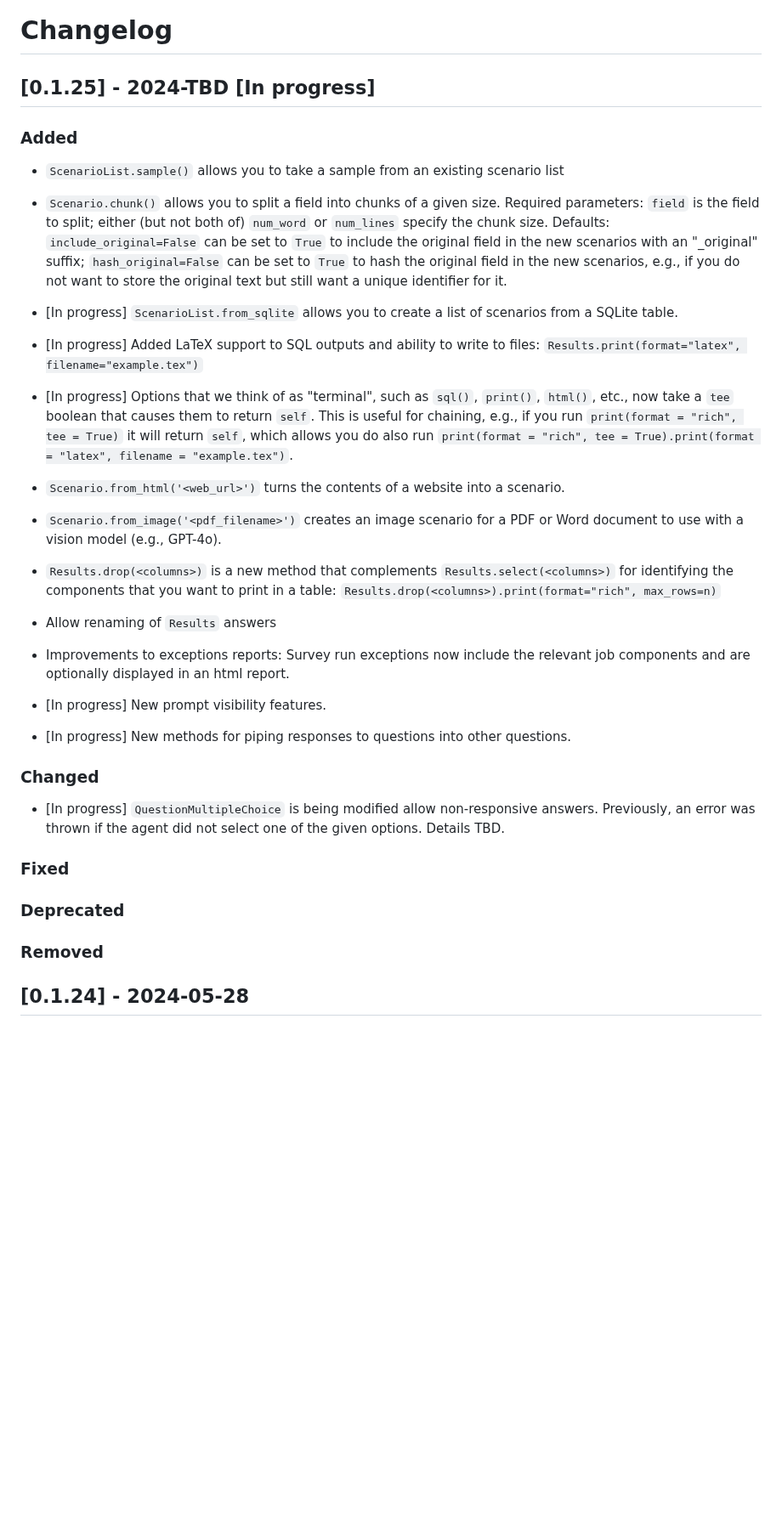
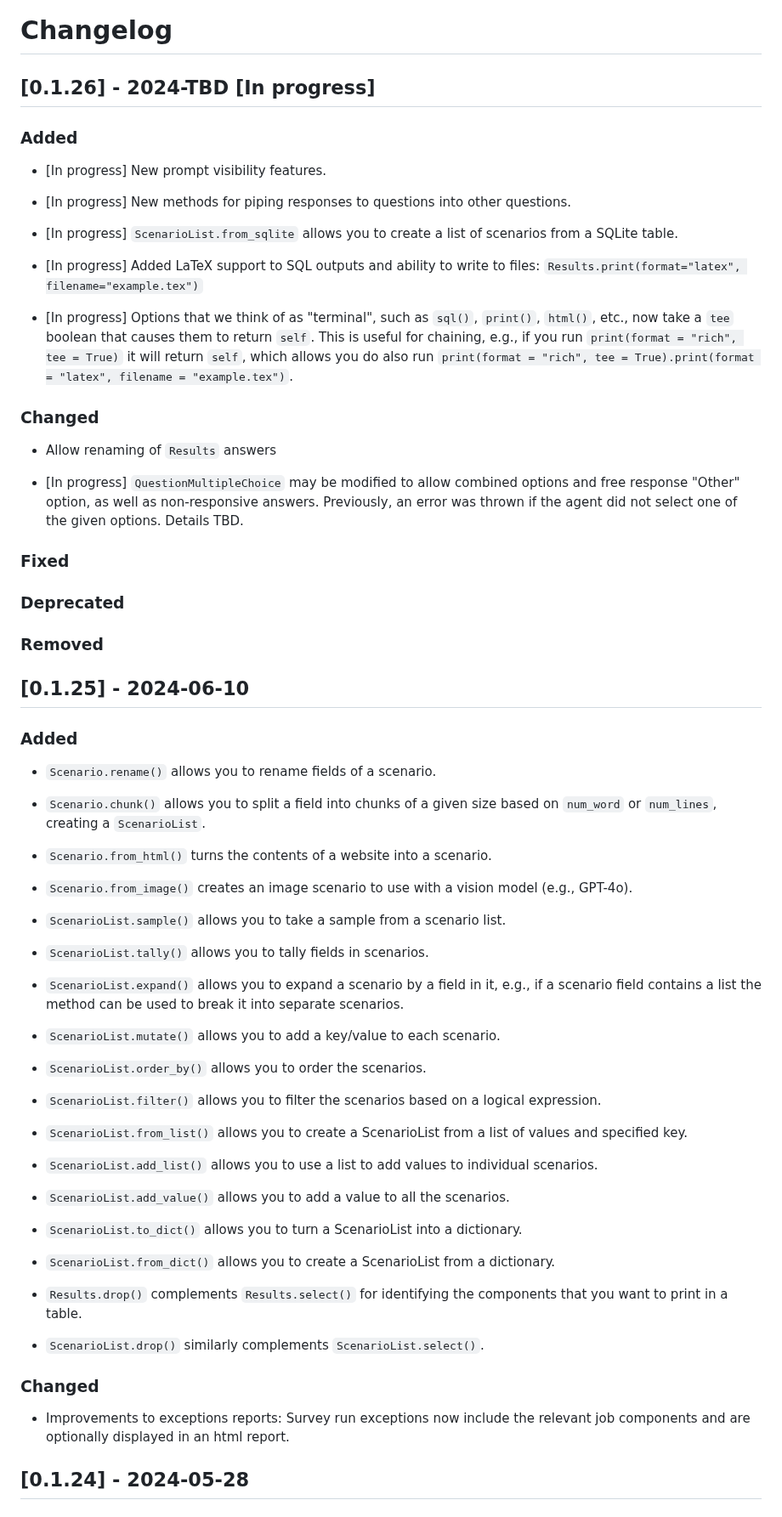
Before and after one commit to expectedparrot/edsl, a Markdown page: CHANGELOG.md, the part around the change. Shown at 85% size. GitHub-like rendering; blank space fills up the shorter version.

Commit message:
updating changelog

```diff
--- a/CHANGELOG.md
+++ b/CHANGELOG.md
@@ -1,10 +1,10 @@
 # Changelog
 
-## [0.1.25] - 2024-TBD [In progress]
+## [0.1.26] - 2024-TBD [In progress]
 ### Added
-- `ScenarioList.sample()` allows you to take a sample from an existing scenario list
+- [In progress] New prompt visibility features.
 
-- `Scenario.chunk()` allows you to split a field into chunks of a given size. Required parameters: `field` is the field to split; either (but not both of) `num_word` or `num_lines` specify the chunk size. Defaults: `include_original=False` can be set to `True` to include the original field in the new scenarios with an "_original" suffix; `hash_original=False` can be set to `True` to hash the original field in the new scenarios, e.g., if you do not want to store the original text but still want a unique identifier for it.
+- [In progress] New methods for piping responses to questions into other questions.
 
 - [In progress] `ScenarioList.from_sqlite` allows you to create a list of scenarios from a SQLite table.
 
@@ -12,28 +12,55 @@
 
 - [In progress] Options that we think of as "terminal", such as `sql()`, `print()`, `html()`, etc., now take a `tee` boolean that causes them to return `self`. This is useful for chaining, e.g., if you run `print(format = "rich", tee = True)` it will return `self`, which allows you do also run `print(format = "rich", tee = True).print(format = "latex", filename = "example.tex")`.
 
-- `Scenario.from_html('<web_url>')` turns the contents of a website into a scenario.
-
-- `Scenario.from_image('<pdf_filename>')` creates an image scenario for a PDF or Word document to use with a vision model (e.g., GPT-4o).
-
-- `Results.drop(<columns>)` is a new method that complements `Results.select(<columns>)` for identifying the components that you want to print in a table: `Results.drop(<columns>).print(format="rich", max_rows=n)`
-
+### Changed
 - Allow renaming of `Results` answers
 
+- [In progress] `QuestionMultipleChoice` may be modified to allow combined options and free response "Other" option, as well as non-responsive answers. Previously, an error was thrown if the agent did not select one of the given options. Details TBD.
+
+### Fixed
+### Deprecated
+### Removed
+
+
+## [0.1.25] - 2024-06-10
+### Added
+- `Scenario.rename()` allows you to rename fields of a scenario.
+
+- `Scenario.chunk()` allows you to split a field into chunks of a given size based on `num_word` or `num_lines`, creating a `ScenarioList`.
+
+- `Scenario.from_html()` turns the contents of a website into a scenario.
+
+- `Scenario.from_image()` creates an image scenario to use with a vision model (e.g., GPT-4o).
+
+- `ScenarioList.sample()` allows you to take a sample from a scenario list.
+
+- `ScenarioList.tally()` allows you to tally fields in scenarios.
+
+- `ScenarioList.expand()` allows you to expand a scenario by a field in it, e.g., if a scenario field contains a list the method can be used to break it into separate scenarios.
+
+- `ScenarioList.mutate()` allows you to add a key/value to each scenario.
+
+- `ScenarioList.order_by()` allows you to order the scenarios.
+
+- `ScenarioList.filter()` allows you to filter the scenarios based on a logical expression.
+
+- `ScenarioList.from_list()` allows you to create a ScenarioList from a list of values and specified key.
+
+- `ScenarioList.add_list()` allows you to use a list to add values to individual scenarios.
+
+- `ScenarioList.add_value()` allows you to add a value to all the scenarios.
+
+- `ScenarioList.to_dict()` allows you to turn a ScenarioList into a dictionary.
+
+- `ScenarioList.from_dict()` allows you to create a ScenarioList from a dictionary.
+
+- `Results.drop()` complements `Results.select()` for identifying the components that you want to print in a table.
+
+- `ScenarioList.drop()` similarly complements `ScenarioList.select()`.
+
+### Changed
 - Improvements to exceptions reports: Survey run exceptions now include the relevant job components and are optionally displayed in an html report.
 
-- [In progress] New prompt visibility features.
-
-- [In progress] New methods for piping responses to questions into other questions.
-
-### Changed
-- [In progress] `QuestionMultipleChoice` is being modified allow non-responsive answers. Previously, an error was thrown if the agent did not select one of the given options. Details TBD.
-
-### Fixed
-
-### Deprecated
-
-### Removed
 
 ## [0.1.24] - 2024-05-28
 ### Added
```
